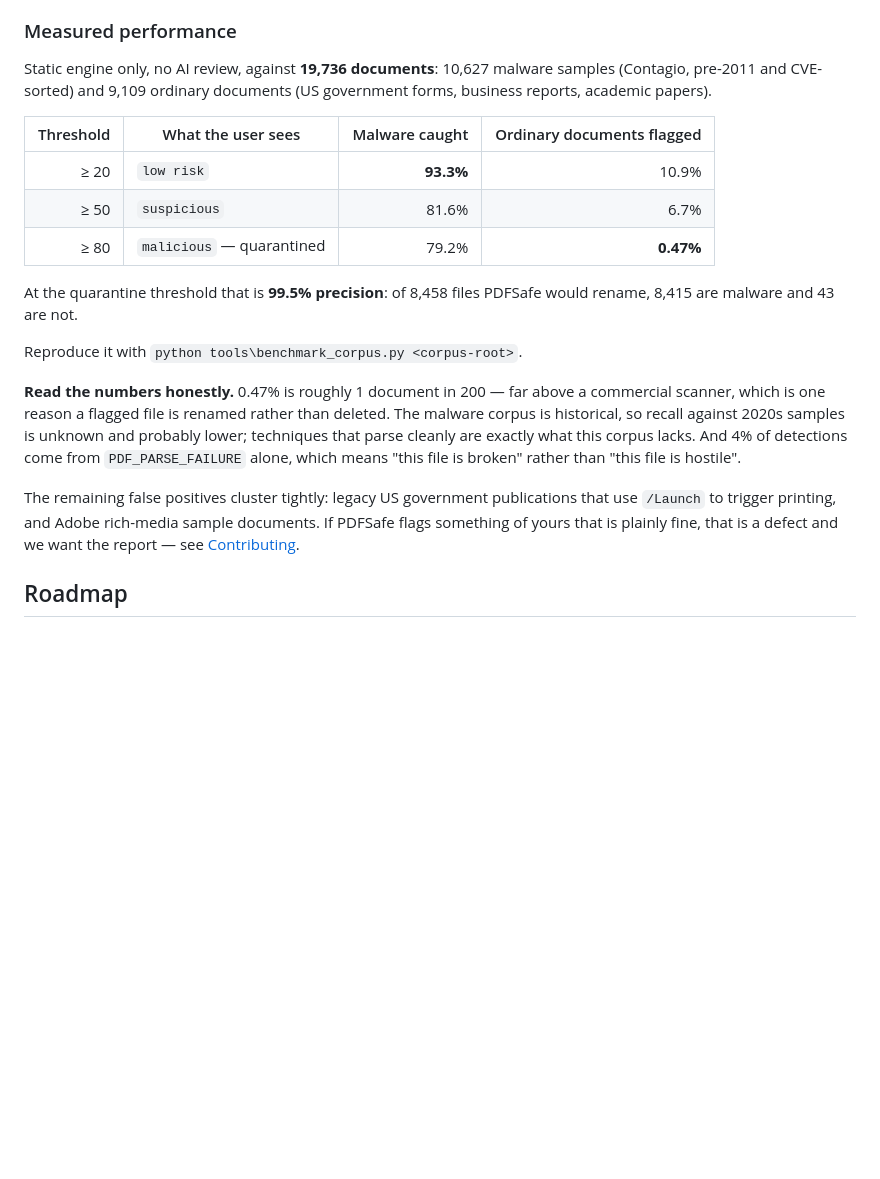
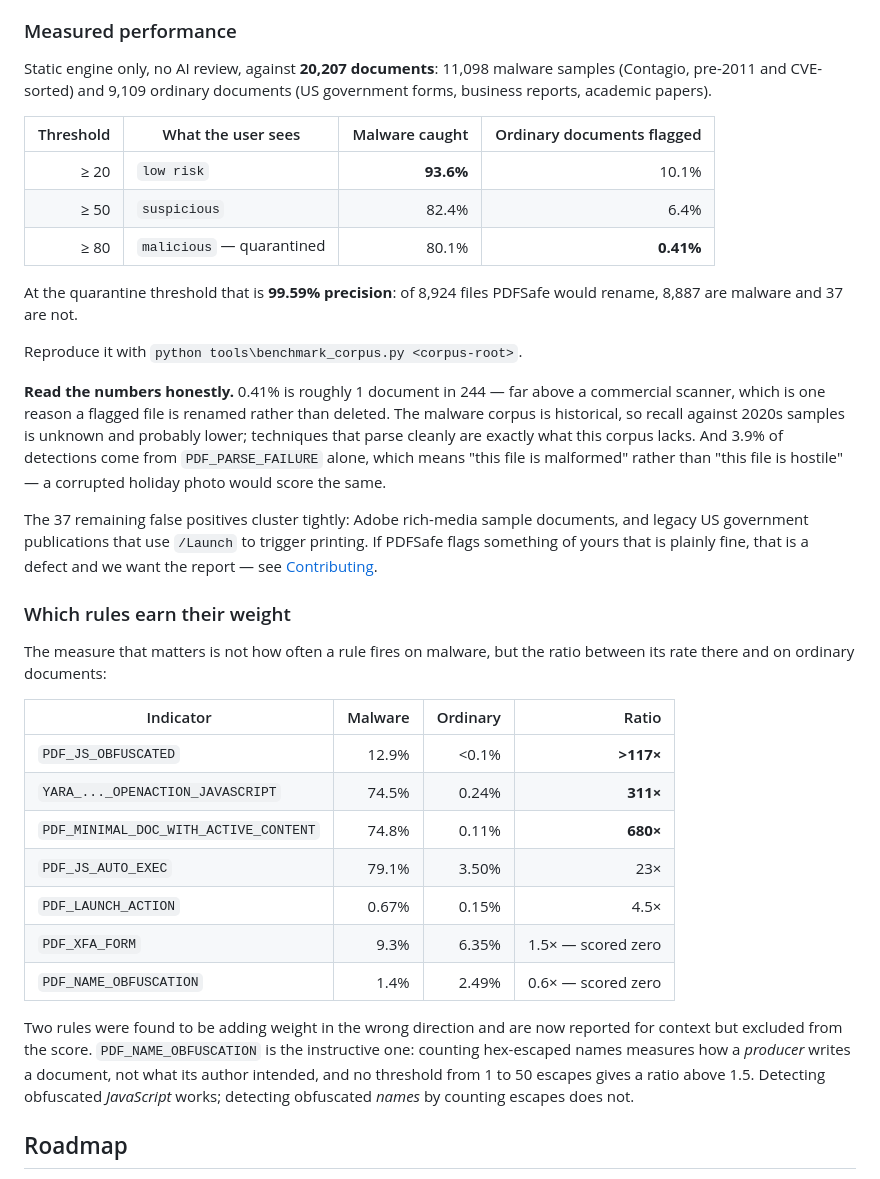
Before and after one commit to Awadul/PDFSafe, a Markdown page: README.md, the part around the change. GitHub-like rendering; blank space fills up the shorter version.

Commit message:
docs: publish the definitive corpus measurement
20,207 documents, 11,098 malware, zero read errors, signatures loaded: 99.59% precision and 80.08% recall at the quarantine threshold, 0.41% of ordinary documents flagged. Supersedes the 0.2.0 figures, which came from a run antivirus was deleting samples during and predated the PDF_NAME_OBFUSCATION change.

Adds a per-rule discrimination table. The escape-count distribution settles name obfuscation: no threshold from 1 to 50 escapes exceeds a 1.5x ratio, and it moves non-monotonically. Counting hex escapes measures the producer, not the author.

```diff
--- a/README.md
+++ b/README.md
@@ -270,32 +270,55 @@ endpoint antivirus does not quarantine the source file.
 
 ### Measured performance
 
-Static engine only, no AI review, against **19,736 documents**: 10,627 malware
+Static engine only, no AI review, against **20,207 documents**: 11,098 malware
 samples (Contagio, pre-2011 and CVE-sorted) and 9,109 ordinary documents (US
 government forms, business reports, academic papers).
 
 | Threshold | What the user sees | Malware caught | Ordinary documents flagged |
 |---:|---|---:|---:|
-| ≥ 20 | `low risk` | **93.3%** | 10.9% |
-| ≥ 50 | `suspicious` | 81.6% | 6.7% |
-| ≥ 80 | `malicious` — quarantined | 79.2% | **0.47%** |
+| ≥ 20 | `low risk` | **93.6%** | 10.1% |
+| ≥ 50 | `suspicious` | 82.4% | 6.4% |
+| ≥ 80 | `malicious` — quarantined | 80.1% | **0.41%** |
 
-At the quarantine threshold that is **99.5% precision**: of 8,458 files PDFSafe
-would rename, 8,415 are malware and 43 are not.
+At the quarantine threshold that is **99.59% precision**: of 8,924 files PDFSafe
+would rename, 8,887 are malware and 37 are not.
 
 Reproduce it with `python tools\benchmark_corpus.py <corpus-root>`.
 
-**Read the numbers honestly.** 0.47% is roughly 1 document in 200 — far above a
+**Read the numbers honestly.** 0.41% is roughly 1 document in 244 — far above a
 commercial scanner, which is one reason a flagged file is renamed rather than
 deleted. The malware corpus is historical, so recall against 2020s samples is
 unknown and probably lower; techniques that parse cleanly are exactly what this
-corpus lacks. And 4% of detections come from `PDF_PARSE_FAILURE` alone, which
-means "this file is broken" rather than "this file is hostile".
+corpus lacks. And 3.9% of detections come from `PDF_PARSE_FAILURE` alone, which
+means "this file is malformed" rather than "this file is hostile" — a corrupted
+holiday photo would score the same.
 
-The remaining false positives cluster tightly: legacy US government publications
-that use `/Launch` to trigger printing, and Adobe rich-media sample documents.
-If PDFSafe flags something of yours that is plainly fine, that is a defect and
-we want the report — see [Contributing](CONTRIBUTING.md).
+The 37 remaining false positives cluster tightly: Adobe rich-media sample
+documents, and legacy US government publications that use `/Launch` to trigger
+printing. If PDFSafe flags something of yours that is plainly fine, that is a
+defect and we want the report — see [Contributing](CONTRIBUTING.md).
+
+### Which rules earn their weight
+
+The measure that matters is not how often a rule fires on malware, but the ratio
+between its rate there and on ordinary documents:
+
+| Indicator | Malware | Ordinary | Ratio |
+|---|---:|---:|---:|
+| `PDF_JS_OBFUSCATED` | 12.9% | <0.1% | **>117×** |
+| `YARA_..._OPENACTION_JAVASCRIPT` | 74.5% | 0.24% | **311×** |
+| `PDF_MINIMAL_DOC_WITH_ACTIVE_CONTENT` | 74.8% | 0.11% | **680×** |
+| `PDF_JS_AUTO_EXEC` | 79.1% | 3.50% | 23× |
+| `PDF_LAUNCH_ACTION` | 0.67% | 0.15% | 4.5× |
+| `PDF_XFA_FORM` | 9.3% | 6.35% | 1.5× — scored zero |
+| `PDF_NAME_OBFUSCATION` | 1.4% | 2.49% | 0.6× — scored zero |
+
+Two rules were found to be adding weight in the wrong direction and are now
+reported for context but excluded from the score. `PDF_NAME_OBFUSCATION` is the
+instructive one: counting hex-escaped names measures how a *producer* writes a
+document, not what its author intended, and no threshold from 1 to 50 escapes
+gives a ratio above 1.5. Detecting obfuscated *JavaScript* works; detecting
+obfuscated *names* by counting escapes does not.
 
 ## Roadmap
 
```
Also changed, not shown: CHANGELOG.md (+18 -0 lines).
